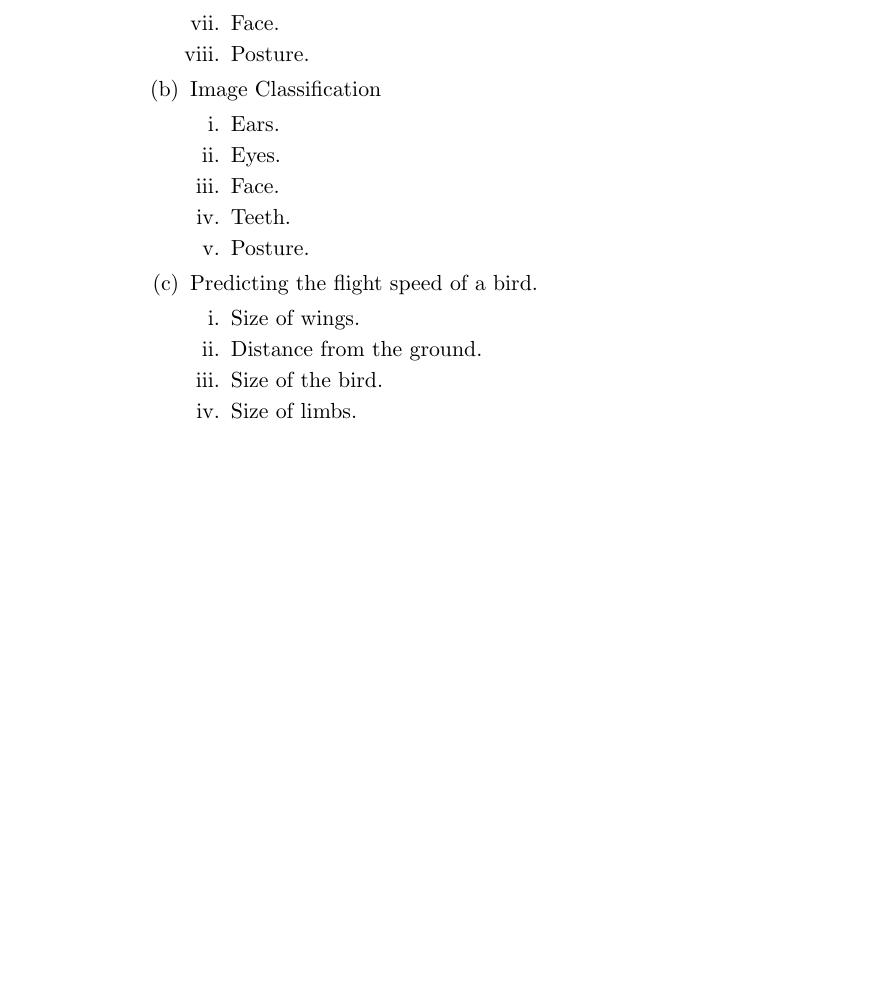
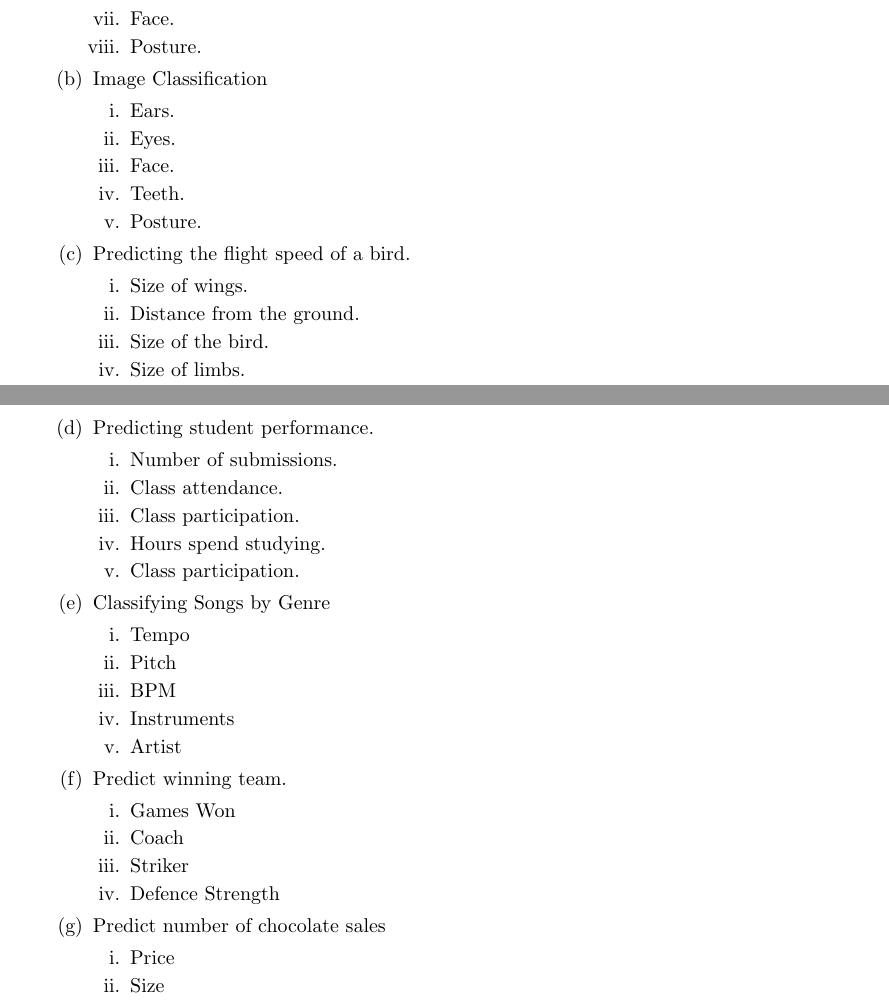
Before and after one commit to IMabuza/Machine-Learning, a LaTeX document (Tutorial1.tex): part of page 2 of 2 before the commit and two parts of pages 1 and 2 of 2 after it, the two joined at a grey line, cut so that both start at the same text, the shorter picture padded with empty space. Compiled offline with pdfLaTeX.

Commit message:
Almost Done
Only number 5 is missing

```diff
--- a/Tutorial1.tex
+++ b/Tutorial1.tex
@@ -1,5 +1,5 @@
-\documentclass[11pt]{article}
-
+\documentclass[10pt]{article}
+\usepackage[a4paper, total={6in,10in}]{geometry}
 
 \title{COMS 3007\\ Tutorial 1}
 \author{Takatso Molekane: 569869}
@@ -54,6 +54,34 @@
 					\item Size of the bird.
 					\item Size of limbs.
 				\end{enumerate}
+			\item Predicting student performance.
+				\begin{enumerate}
+					\item Number of submissions.
+					\item Class attendance.
+					\item Class participation.
+					\item Hours spend studying.
+					\item Class participation.
+				\end{enumerate}
+			\item Classifying Songs by Genre
+				\begin{enumerate}
+					\item Tempo
+					\item Pitch
+					\item BPM
+					\item Instruments
+					\item Artist
+				\end{enumerate}
+			\item Predict winning team.
+				\begin{enumerate}
+					\item Games Won
+					\item Coach
+					\item Striker
+					\item Defence Strength
+				\end{enumerate}
+			\item Predict number of chocolate sales
+				\begin{enumerate}
+					\item Price
+					\item Size
+				\end{enumerate}
 		\end{enumerate}
 	\end{enumerate}
 
```
Also changed, not shown: Tutorial1.pdf, 1 other file.
